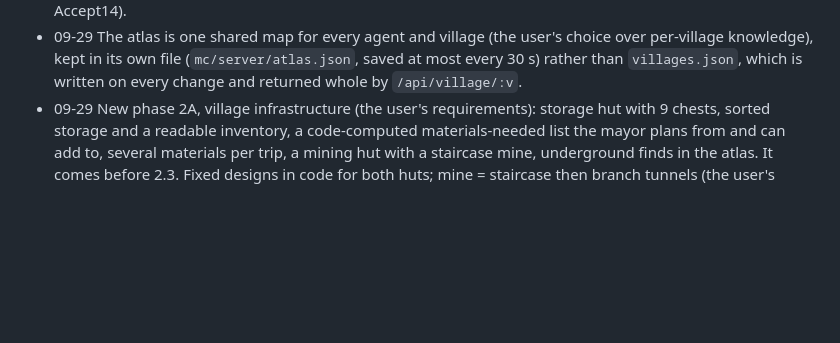
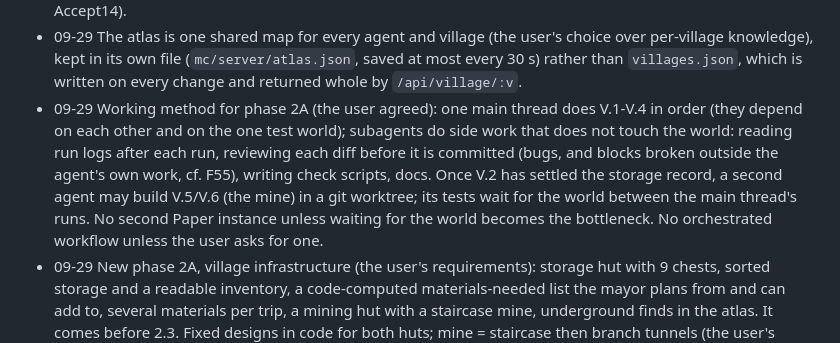
Before and after one commit to delphium226/MCAISandbox, a Markdown page: docs/PLAN.md, the part around the change. Rendered like a GitHub page; blank space fills up the shorter version.

Commit message:
PLAN.md: working method for phase 2A (main thread plus subagents)
Co-Authored-By: Claude Opus 5.5 <noreply@anthropic.com>

```diff
--- a/docs/PLAN.md
+++ b/docs/PLAN.md
@@ -443,6 +443,12 @@ CLAUDE.md when a phase ends.
 - 09-29 The atlas is one shared map for every agent and village (the user's choice over per-village knowledge), kept
   in its own file (`mc/server/atlas.json`, saved at most every 30 s) rather than `villages.json`, which is written on
   every change and returned whole by `/api/village/:v`.
+- 09-29 Working method for phase 2A (the user agreed): one main thread does V.1-V.4 in order (they depend on each
+  other and on the one test world); subagents do side work that does not touch the world: reading run logs after
+  each run, reviewing each diff before it is committed (bugs, and blocks broken outside the agent's own work, cf.
+  F55), writing check scripts, docs. Once V.2 has settled the storage record, a second agent may build V.5/V.6 (the
+  mine) in a git worktree; its tests wait for the world between the main thread's runs. No second Paper instance
+  unless waiting for the world becomes the bottleneck. No orchestrated workflow unless the user asks for one.
 - 09-29 New phase 2A, village infrastructure (the user's requirements): storage hut with 9 chests, sorted storage
   and a readable inventory, a code-computed materials-needed list the mayor plans from and can add to, several
   materials per trip, a mining hut with a staircase mine, underground finds in the atlas. It comes before 2.3.
```
